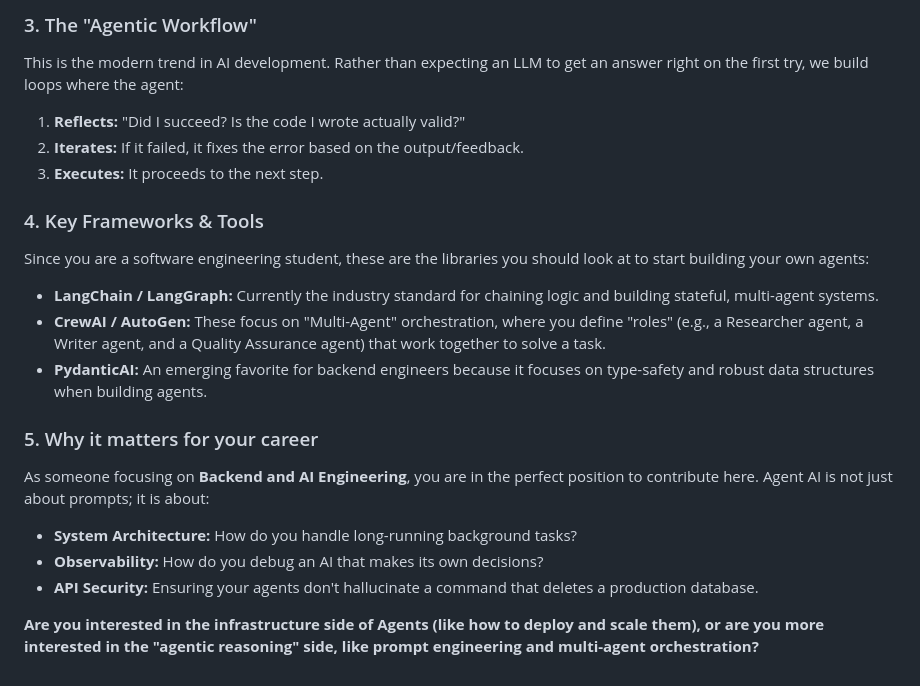
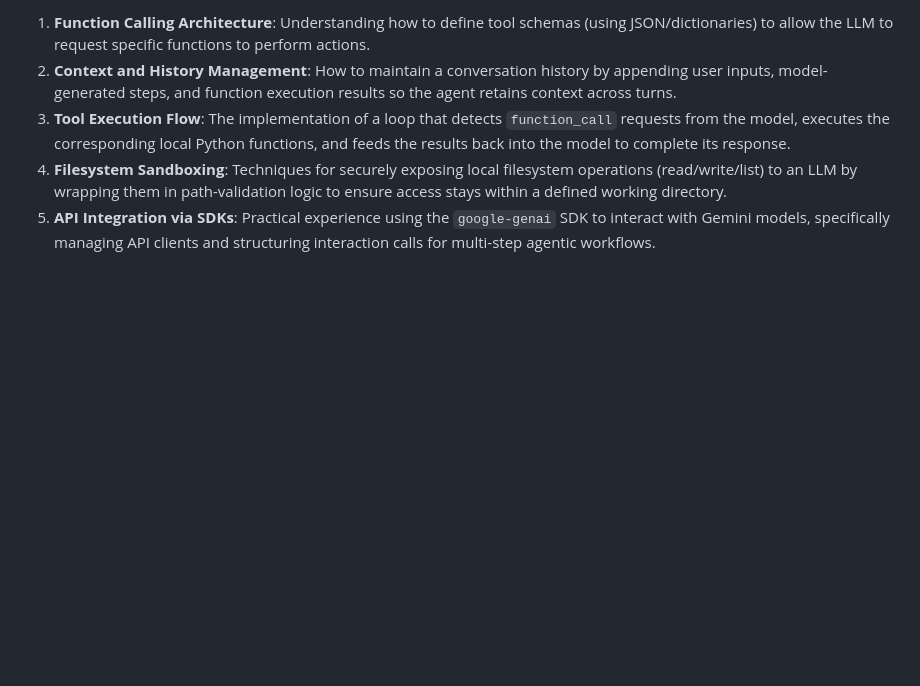
Before and after one commit to pritam-swe/mini-claude-code, a Markdown page: README.md, the part around one of its changes. Rendered like a GitHub page; blank space fills up the shorter version.

```diff
--- a/README.md
+++ b/README.md
@@ -127,19 +105,5 @@ To be considered an "agent," a system typically needs:
-### 3. The "Agentic Workflow"
-This is the modern trend in AI development. Rather than expecting an LLM to get an answer right on the first try, we build loops where the agent:
-1.  **Reflects:** "Did I succeed? Is the code I wrote actually valid?"
-2.  **Iterates:** If it failed, it fixes the error based on the output/feedback.
-3.  **Executes:** It proceeds to the next step.
-
-### 4. Key Frameworks & Tools
-Since you are a software engineering student, these are the libraries you should look at to start building your own agents:
-*   **LangChain / LangGraph:** Currently the industry standard for chaining logic and building stateful, multi-agent systems.
-*   **CrewAI / AutoGen:** These focus on "Multi-Agent" orchestration, where you define "roles" (e.g., a Researcher agent, a Writer agent, and a Quality Assurance agent) that work together to solve a task.
-*   **PydanticAI:** An emerging favorite for backend engineers because it focuses on type-safety and robust data structures when building agents.
-
-### 5. Why it matters for your career
-As someone focusing on **Backend and AI Engineering**, you are in the perfect position to contribute here. Agent AI is not just about prompts; it is about:
-*   **System Architecture:** How do you handle long-running background tasks?
-*   **Observability:** How do you debug an AI that makes its own decisions?
-*   **API Security:** Ensuring your agents don't hallucinate a command that deletes a production database.
-
-**Are you interested in the infrastructure side of Agents (like how to deploy and scale them), or are you more interested in the "agentic reasoning" side, like prompt engineering and multi-agent orchestration?**
+1. **Function Calling Architecture**: Understanding how to define tool schemas (using JSON/dictionaries) to allow the LLM to request specific functions to perform actions.
+2. **Context and History Management**: How to maintain a conversation history by appending user inputs, model-generated steps, and function execution results so the agent retains context across turns.
+3. **Tool Execution Flow**: The implementation of a loop that detects `function_call` requests from the model, executes the corresponding local Python functions, and feeds the results back into the model to complete its response.
+4. **Filesystem Sandboxing**: Techniques for securely exposing local filesystem operations (read/write/list) to an LLM by wrapping them in path-validation logic to ensure access stays within a defined working directory.
+5. **API Integration via SDKs**: Practical experience using the `google-genai` SDK to interact with Gemini models, specifically managing API clients and structuring interaction calls for multi-step agentic workflows.
```
Also changed, not shown: other parts of README.md (+36 -58 lines), WHO_AM_I.md (added, +3 -0 lines), learning agents/learn.md (added, +10 -0 lines), demo-final.png (added), 5 other files.
